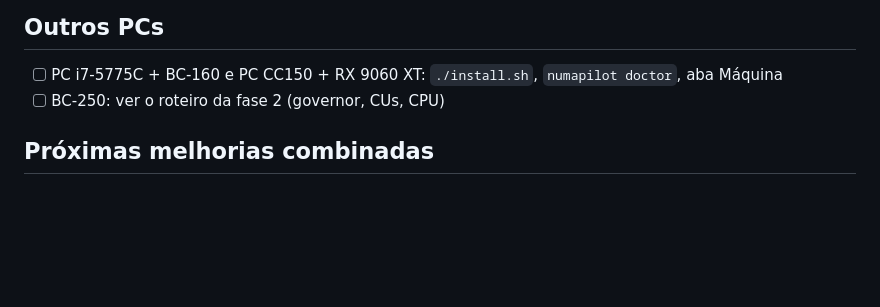
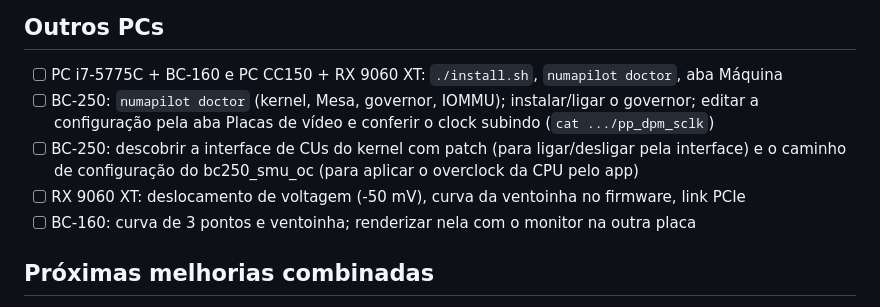
Before and after one commit to lucasfracaro/numapilot, a Markdown page: docs/TESTES.md, the part around the change. Rendered like a GitHub page; blank space fills up the shorter version.

```diff
--- a/docs/TESTES.md
+++ b/docs/TESTES.md
@@ -83,7 +83,12 @@ Ordem sugerida: do mais seguro para o que mexe no boot.
 ## Outros PCs
 
 - [ ] PC i7-5775C + BC-160 e PC CC150 + RX 9060 XT: `./install.sh`, `numapilot doctor`, aba Máquina
-- [ ] BC-250: ver o roteiro da fase 2 (governor, CUs, CPU)
+- [ ] BC-250: `numapilot doctor` (kernel, Mesa, governor, IOMMU); instalar/ligar o governor; editar a
+      configuração pela aba Placas de vídeo e conferir o clock subindo (`cat .../pp_dpm_sclk`)
+- [ ] BC-250: descobrir a interface de CUs do kernel com patch (para ligar/desligar pela interface)
+      e o caminho de configuração do bc250_smu_oc (para aplicar o overclock da CPU pelo app)
+- [ ] RX 9060 XT: deslocamento de voltagem (-50 mV), curva da ventoinha no firmware, link PCIe
+- [ ] BC-160: curva de 3 pontos e ventoinha; renderizar nela com o monitor na outra placa
 
 ## Próximas melhorias combinadas
 
```
Also changed, not shown: README.md (+18 -0 lines), docs/bc250.png (added), 15 other files.
